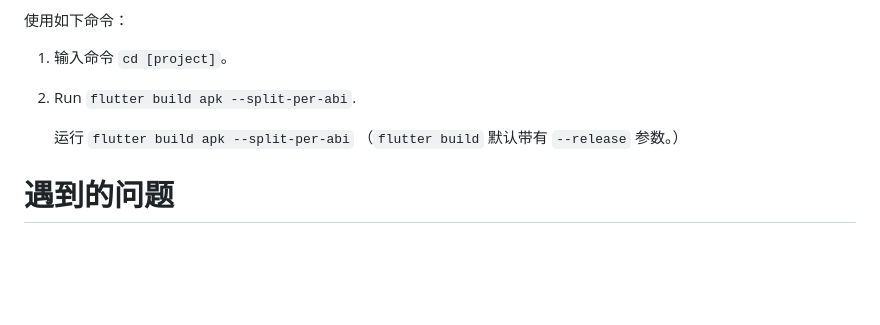
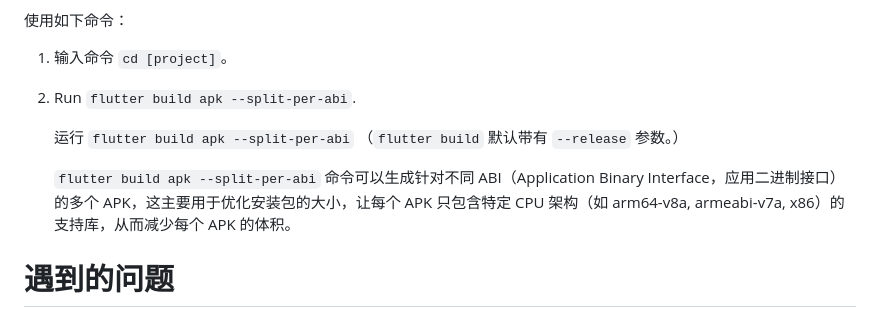
Before and after one commit to diqiu114/Working-accumulation-code, a Markdown page: 文档/flutter/flutter学习.md, the part around the change. Drawn GitHub-style; blank space fills up the shorter version.

Commit message:
【更新】文档

```diff
--- a/文档/flutter/flutter学习.md
+++ b/文档/flutter/flutter学习.md
@@ -518,6 +518,8 @@ If you are on Windows: try adding firewall exceptions to your Android Studio.
    运行 `flutter build apk --split-per-abi`
    （`flutter build` 默认带有 `--release` 参数。）
 
+   `flutter build apk --split-per-abi` 命令可以生成针对不同 ABI（Application Binary Interface，应用二进制接口）的多个 APK，这主要用于优化安装包的大小，让每个 APK 只包含特定 CPU 架构（如 arm64-v8a, armeabi-v7a, x86）的支持库，从而减少每个 APK 的体积。
+
 # 遇到的问题
 
 ## window ble
```
